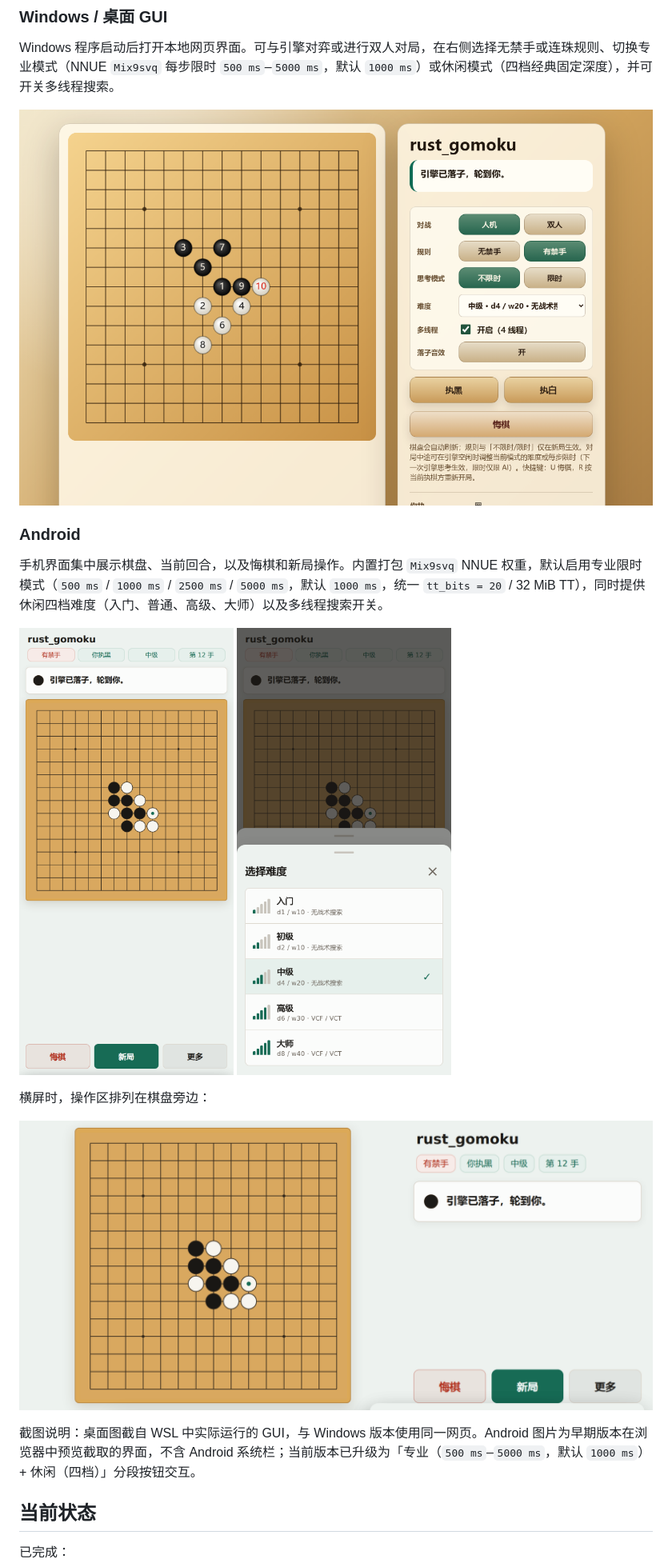
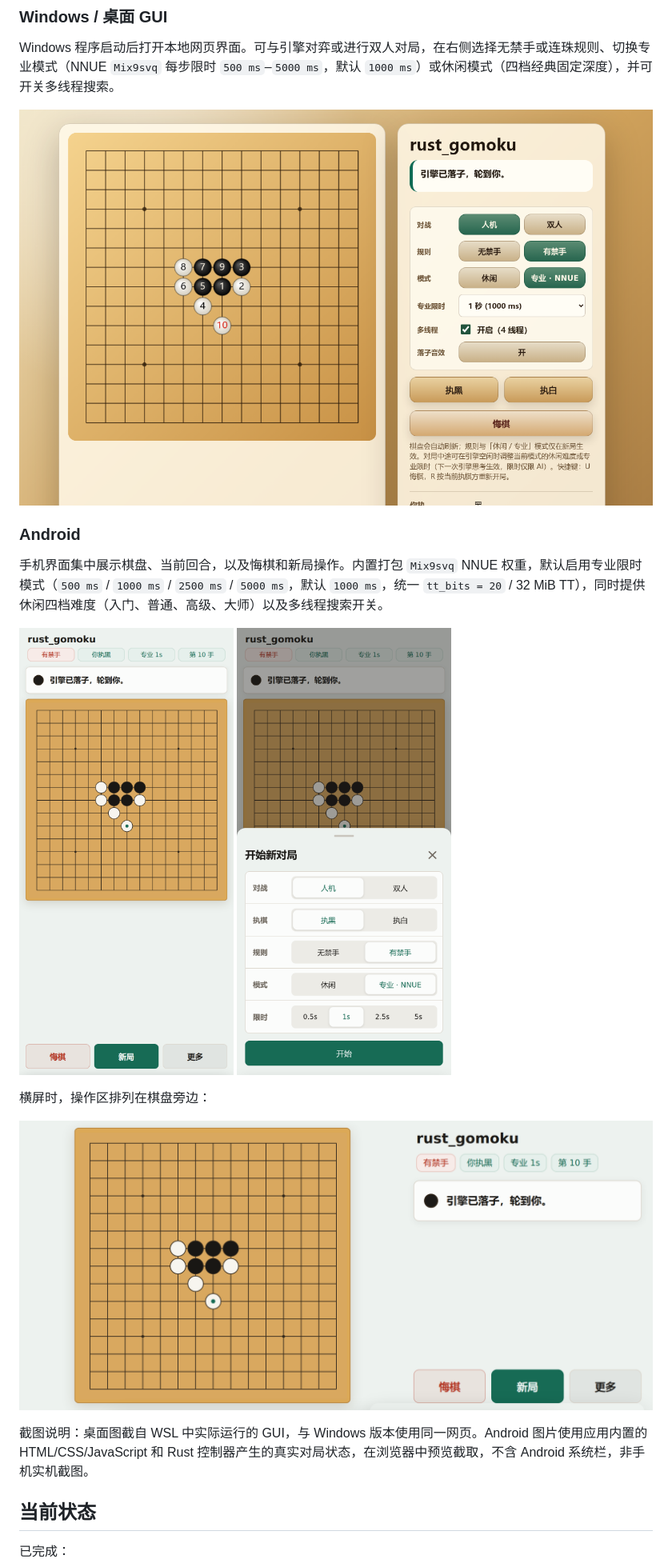
Before and after one commit to chubbyk-uu/rust-gomoku, a Markdown page: README-cn.md, the part around one of its changes. Shown at 80% size. Drawn GitHub-style; pictures changed too: docs/screenshots/android-difficulty.png, docs/screenshots/android-landscape.png, docs/screenshots/android-portrait.png.

Commit message:
docs: refresh desktop and Android screenshots for v0.1.17 NNUE Pro/Casual UI

```diff
--- a/README-cn.md
+++ b/README-cn.md
@@ -25,7 +25,7 @@ Windows 程序启动后打开本地网页界面。可与引擎对弈或进行双
 
 ![Android 横屏对局界面](docs/screenshots/android-landscape.png)
 
-截图说明：桌面图截自 WSL 中实际运行的 GUI，与 Windows 版本使用同一网页。Android 图片为早期版本在浏览器中预览截取的界面，不含 Android 系统栏；当前版本已升级为「专业（`500 ms`–`5000 ms`，默认 `1000 ms`）+ 休闲（四档）」分段按钮交互。
+截图说明：桌面图截自 WSL 中实际运行的 GUI，与 Windows 版本使用同一网页。Android 图片使用应用内置的 HTML/CSS/JavaScript 和 Rust 控制器产生的真实对局状态，在浏览器中预览截取，不含 Android 系统栏，非手机实机截图。
 
 ## 当前状态
 
```
Also changed, not shown: other parts of README-cn.md (+3 -3 lines), README.md (+4 -4 lines).
